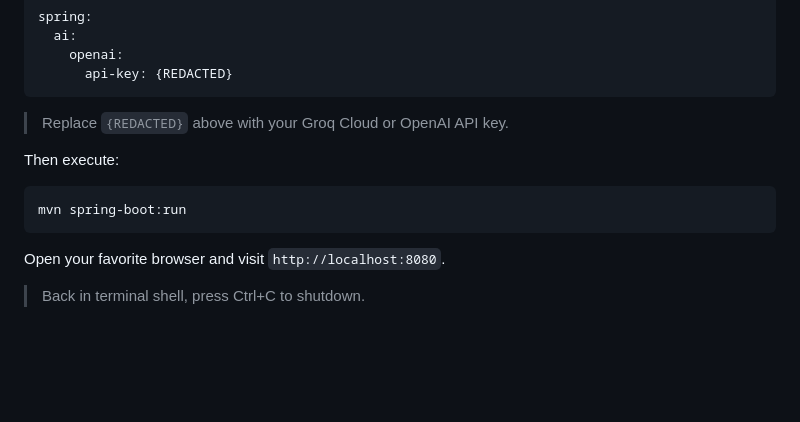
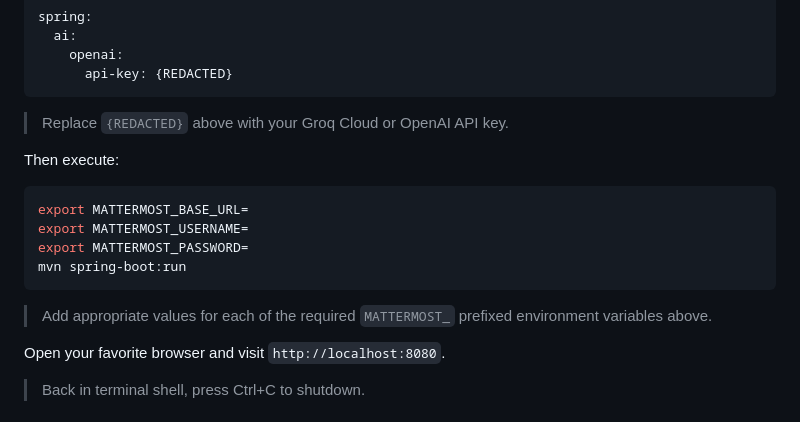
Before and after one commit to pacphi/mattermost-ai-service, a Markdown page: README.md, the part around the change. Rendered like a GitHub page; blank space fills up the shorter version.

Commit message:
Add required env vars to startup sequence

````diff
--- a/README.md
+++ b/README.md
@@ -94,8 +94,13 @@ spring:
 Then execute:
 
 ```bash
+export MATTERMOST_BASE_URL=
+export MATTERMOST_USERNAME=
+export MATTERMOST_PASSWORD=
 mvn spring-boot:run
 ```
+
+> Add appropriate values for each of the required `MATTERMOST_` prefixed environment variables above.
 
 Open your favorite browser and visit `http://localhost:8080`.
 
````
